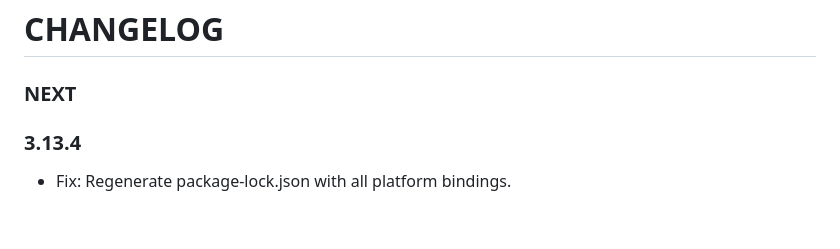
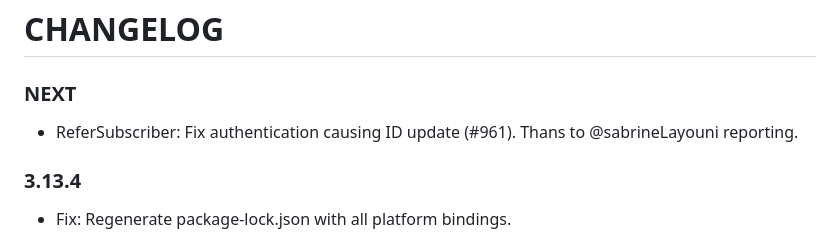
Before and after one commit to versatica/JsSIP, a Markdown page: CHANGELOG.md, the part around the change. Drawn GitHub-style; blank space fills up the shorter version.

Commit message:
CHANGELOG

```diff
--- a/CHANGELOG.md
+++ b/CHANGELOG.md
@@ -1,6 +1,8 @@
 # CHANGELOG
 
 ### NEXT
+
+- ReferSubscriber: Fix authentication causing ID update (#961). Thans to @sabrineLayouni reporting.
 
 ### 3.13.4
 
```
